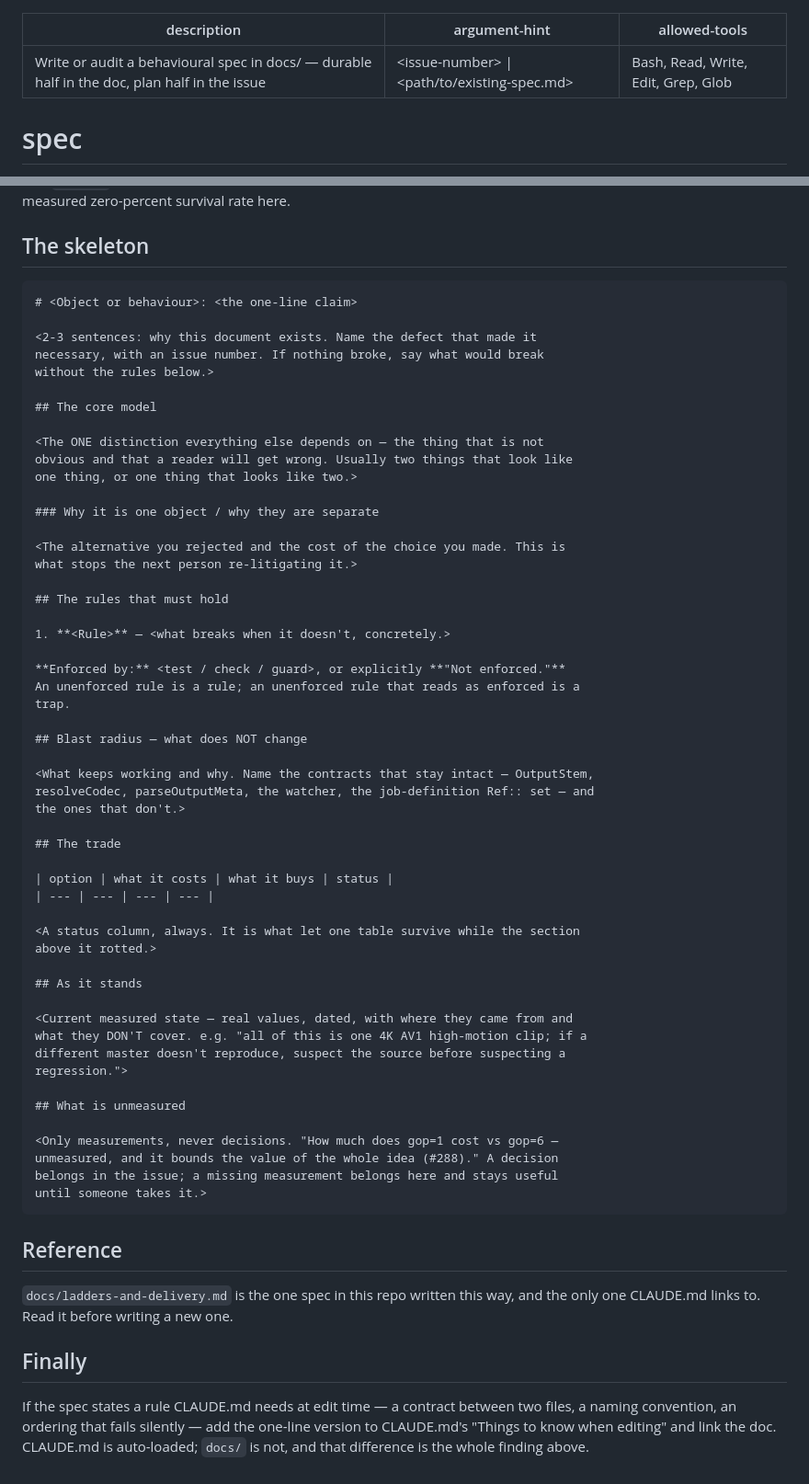
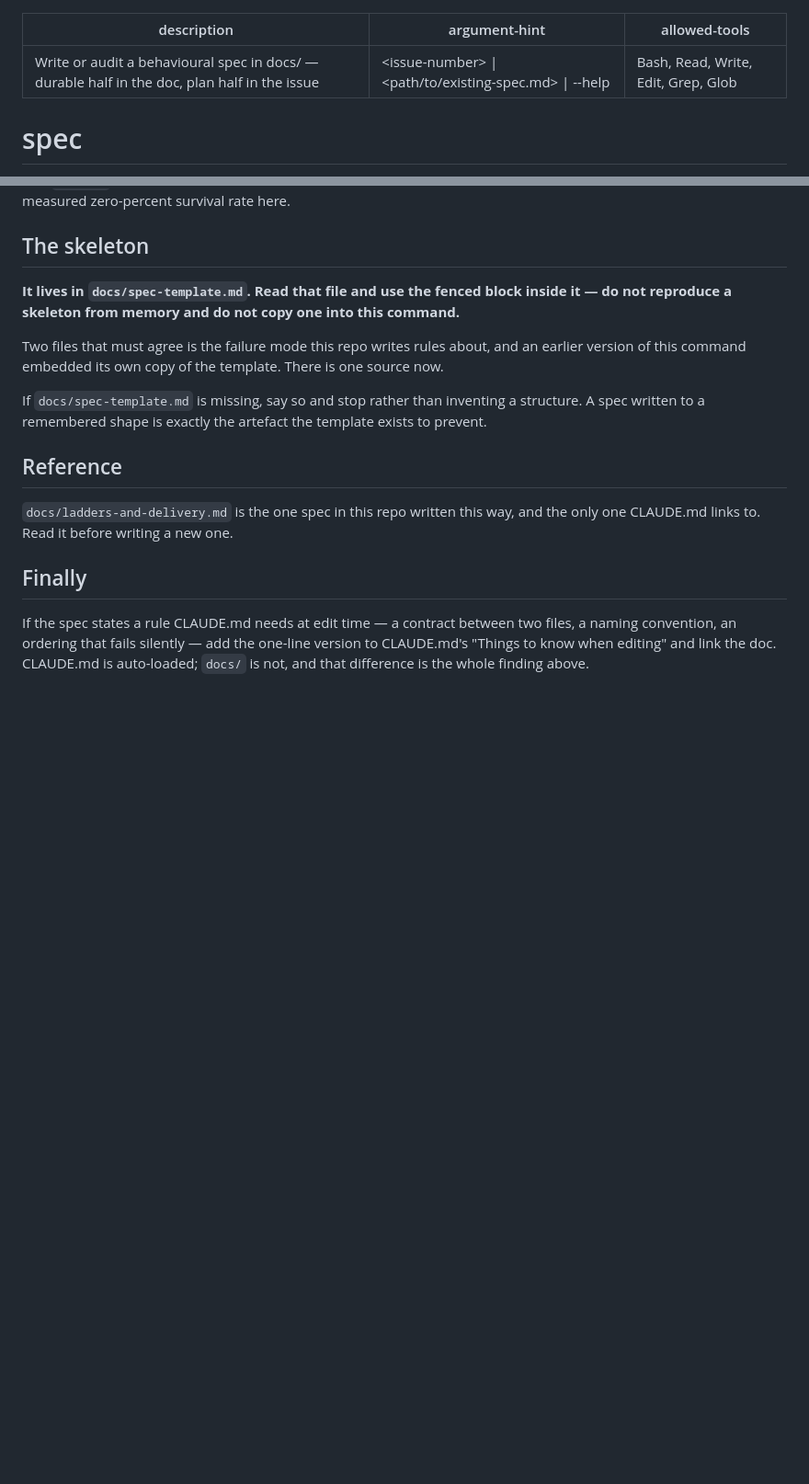
Before and after one commit to jonathaneoliver/infinite-streaming-encoder, a Markdown page: .claude/commands/spec.md, 2 parts joined by grey strips. Shown at 92% size. Drawn GitHub-style; blank space fills up the shorter version.

Commit message:
docs: /spec had two copies of the template and no argument validation
Both found by running `/spec --help` against the command merged in #334.

**No argument validation.** `--help` is not a mode, so it fell through to
"argument is a path" and the command would have tried to audit a file called
`--help`. There is no flag parser behind a slash command — the model is the
parser — so the classification now happens explicitly and FIRST: digits (with
or without a leading `#`) mean Mode A, an existing path means Mode B, and
everything else prints usage and stops. Existence is checked before Mode B is
chosen rather than discovered inside it, and a path that does not exist lists
`docs/*.md` instead of failing obscurely.

**Two copies of the template.** The command embedded its own copy of the
skeleton that also lives in `docs/spec-template.md` — two files that must agree,
which is the exact failure mode this repo keeps writing rules about, built into
the tooling meant to prevent it. The command now points at the doc and says
explicitly not to reproduce a skeleton from memory. If the template is missing
it stops rather than inventing a structure, since a spec written to a remembered
shape is the artefact the template exists to prevent.

Co-Authored-By: Claude Opus 5 (1M context) <noreply@anthropic.com>

````diff
--- a/.claude/commands/spec.md
+++ b/.claude/commands/spec.md
@@ -1,6 +1,6 @@
 ---
 description: Write or audit a behavioural spec in docs/ — durable half in the doc, plan half in the issue
-argument-hint: <issue-number> | <path/to/existing-spec.md>
+argument-hint: <issue-number> | <path/to/existing-spec.md> | --help
 allowed-tools: Bash, Read, Write, Edit, Grep, Glob
 ---
 
@@ -51,60 +83,17 @@ Flag `Status:` headers, touch-point tables and sequencing sections for deletion
 
 ## The skeleton
 
-```markdown
-# <Object or behaviour>: <the one-line claim>
+**It lives in `docs/spec-template.md`. Read that file and use the fenced block
+inside it — do not reproduce a skeleton from memory and do not copy one into
+this command.**
 
-<2-3 sentences: why this document exists. Name the defect that made it
-necessary, with an issue number. If nothing broke, say what would break
-without the rules below.>
+Two files that must agree is the failure mode this repo writes rules about, and
+an earlier version of this command embedded its own copy of the template. There
+is one source now.
 
-## The core model
-
-<The ONE distinction everything else depends on — the thing that is not
-obvious and that a reader will get wrong. Usually two things that look like
-one thing, or one thing that looks like two.>
-
-### Why it is one object / why they are separate
-
-<The alternative you rejected and the cost of the choice you made. This is
-what stops the next person re-litigating it.>
-
-## The rules that must hold
-
-1. **<Rule>** — <what breaks when it doesn't, concretely.>
-
-**Enforced by:** <test / check / guard>, or explicitly **"Not enforced."**
-An unenforced rule is a rule; an unenforced rule that reads as enforced is a
-trap.
-
-## Blast radius — what does NOT change
-
-<What keeps working and why. Name the contracts that stay intact — OutputStem,
-resolveCodec, parseOutputMeta, the watcher, the job-definition Ref:: set — and
-the ones that don't.>
-
-## The trade
-
-| option | what it costs | what it buys | status |
-| --- | --- | --- | --- |
-
-<A status column, always. It is what let one table survive while the section
-above it rotted.>
-
-## As it stands
-
-<Current measured state — real values, dated, with where they came from and
-what they DON'T cover. e.g. "all of this is one 4K AV1 high-motion clip; if a
-different master doesn't reproduce, suspect the source before suspecting a
-regression.">
-
-## What is unmeasured
-
-<Only measurements, never decisions. "How much does gop=1 cost vs gop=6 —
-unmeasured, and it bounds the value of the whole idea (#288)." A decision
-belongs in the issue; a missing measurement belongs here and stays useful
-until someone takes it.>
-```
+If `docs/spec-template.md` is missing, say so and stop rather than inventing a
+structure. A spec written to a remembered shape is exactly the artefact the
+template exists to prevent.
 
 ## Reference
 
````
Also changed, not shown: other parts of .claude/commands/spec.md (+33 -1 lines).
